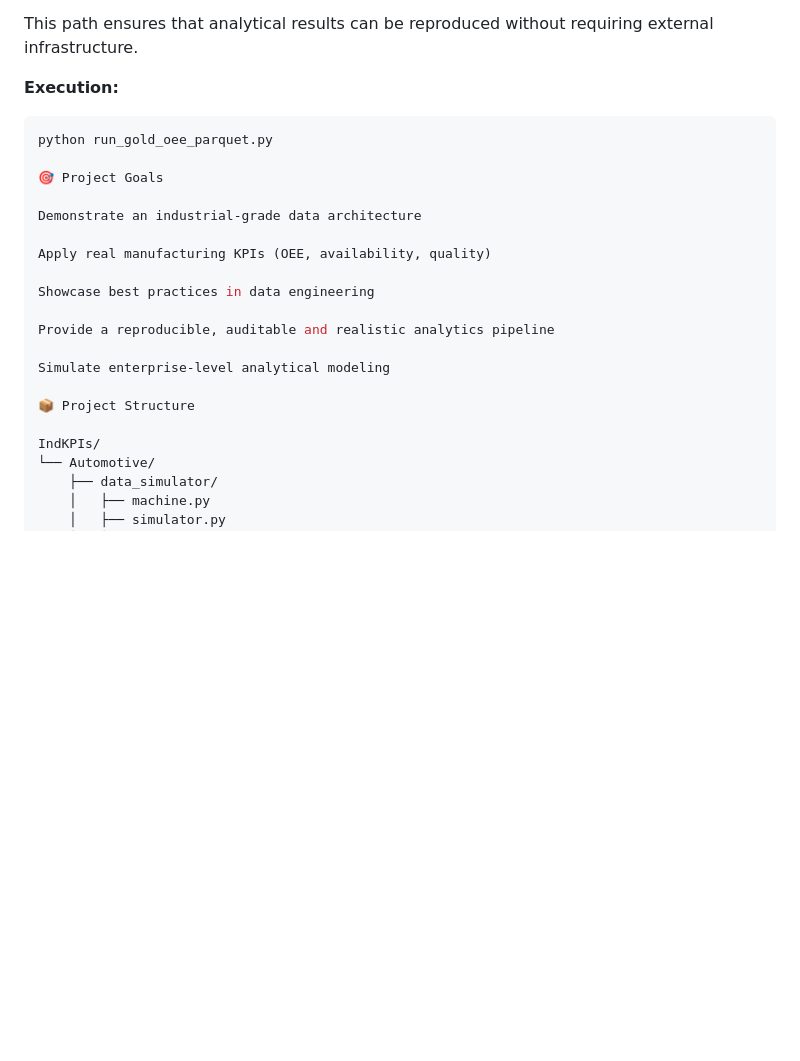
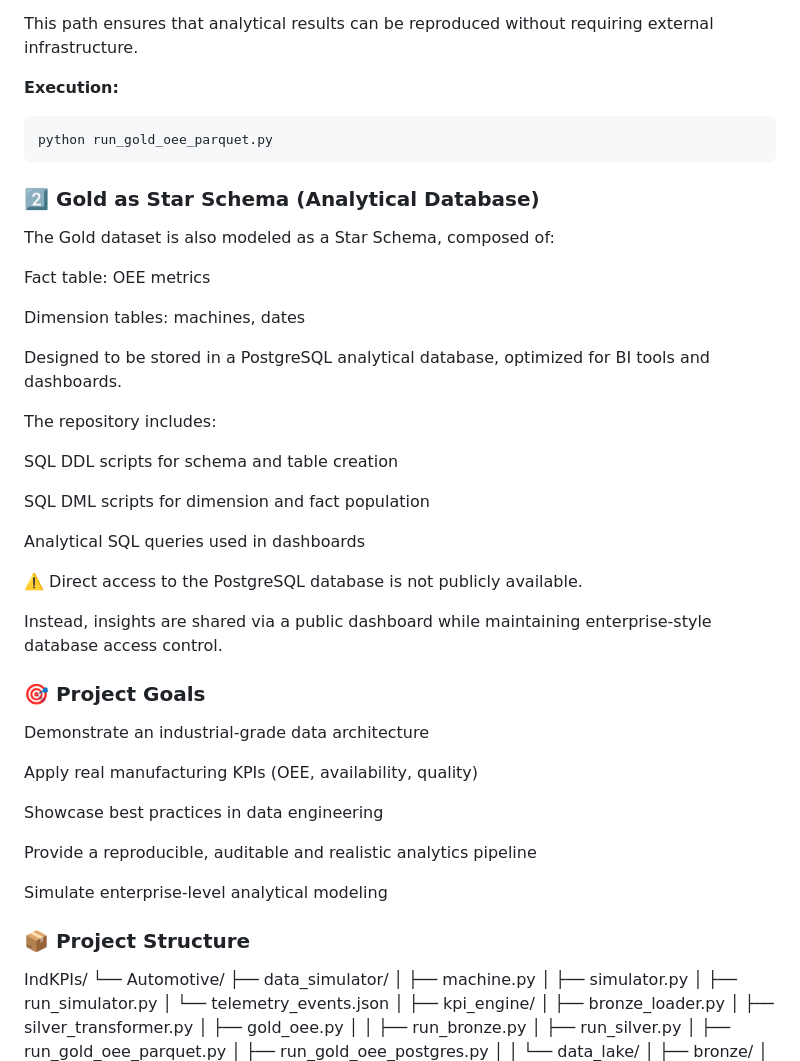
Before and after one commit to LuisDiego07/IndKPI, a Markdown page: README.md, the part around the change. GitHub-like rendering; blank space fills up the shorter version.

Commit message:
Release 1 - Automotive - Optimizations on Data Lakehouse Architecture

````diff
--- a/README.md
+++ b/README.md
@@ -73,8 +73,31 @@ This path ensures that analytical results can be reproduced without requiring ex
 **Execution:**
 ```bash
 python run_gold_oee_parquet.py
+```
 
-🎯 Project Goals
+### 2️⃣ Gold as Star Schema (Analytical Database)
+
+The Gold dataset is also modeled as a Star Schema, composed of:
+
+Fact table: OEE metrics
+
+Dimension tables: machines, dates
+
+Designed to be stored in a PostgreSQL analytical database, optimized for BI tools and dashboards.
+
+The repository includes:
+
+SQL DDL scripts for schema and table creation
+
+SQL DML scripts for dimension and fact population
+
+Analytical SQL queries used in dashboards
+
+⚠️ Direct access to the PostgreSQL database is not publicly available.
+
+Instead, insights are shared via a public dashboard while maintaining enterprise-style database access control.
+
+### 🎯 Project Goals
 
 Demonstrate an industrial-grade data architecture
 
@@ -86,8 +109,7 @@ Provide a reproducible, auditable and realistic analytics pipeline
 
 Simulate enterprise-level analytical modeling
 
-📦 Project Structure
-
+### 📦 Project Structure
 IndKPIs/
 └── Automotive/
     ├── data_simulator/
````
